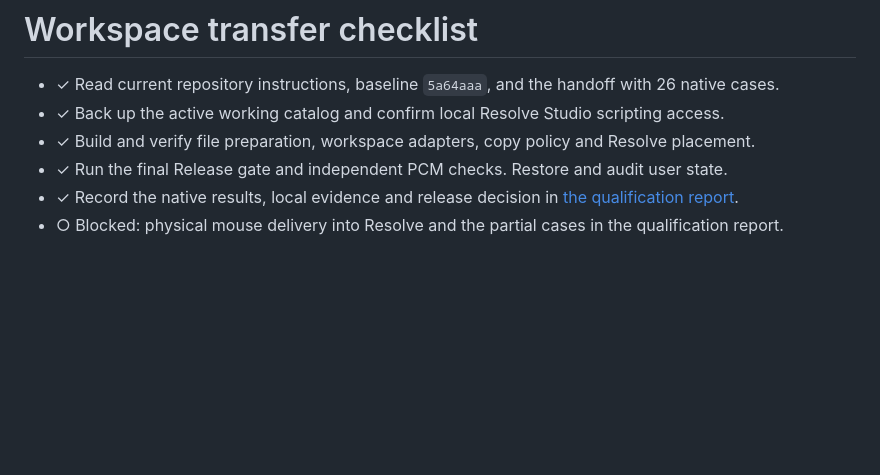
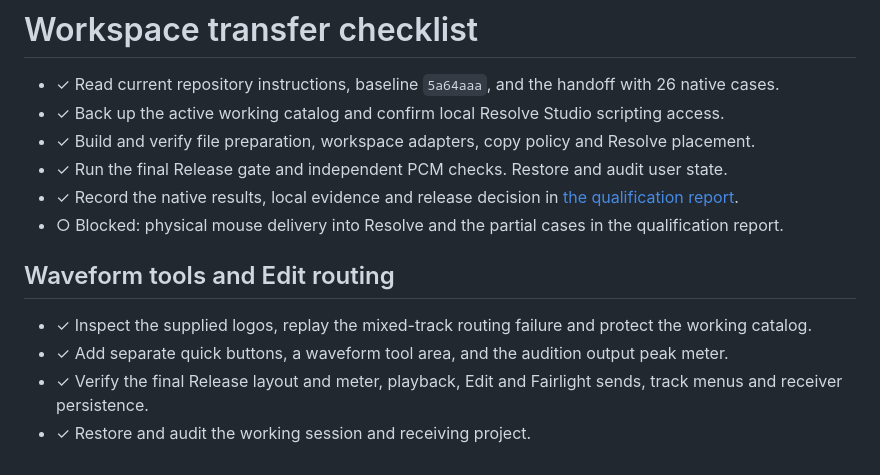
Before and after one commit to Tekie79/Sound-Plus, a Markdown page: docs/WORKSPACE_TRANSFER_CHECKLIST.md, the part around the change. Drawn GitHub-style; blank space fills up the shorter version.

```diff
--- a/docs/WORKSPACE_TRANSFER_CHECKLIST.md
+++ b/docs/WORKSPACE_TRANSFER_CHECKLIST.md
@@ -6,3 +6,10 @@
 - ✓ Run the final Release gate and independent PCM checks. Restore and audit user state.
 - ✓ Record the native results, local evidence and release decision in [the qualification report](WORKSPACE_TRANSFER_REPORT.md).
 - ○ Blocked: physical mouse delivery into Resolve and the partial cases in the qualification report.
+
+## Waveform tools and Edit routing
+
+- ✓ Inspect the supplied logos, replay the mixed-track routing failure and protect the working catalog.
+- ✓ Add separate quick buttons, a waveform tool area, and the audition output peak meter.
+- ✓ Verify the final Release layout and meter, playback, Edit and Fairlight sends, track menus and receiver persistence.
+- ✓ Restore and audit the working session and receiving project.
```
Also changed, not shown: docs/WORKSPACE_TRANSFER_REPORT.md (+20 -2 lines), resources/icons/custom/davinci_resolve.png (added), 15 other files.
